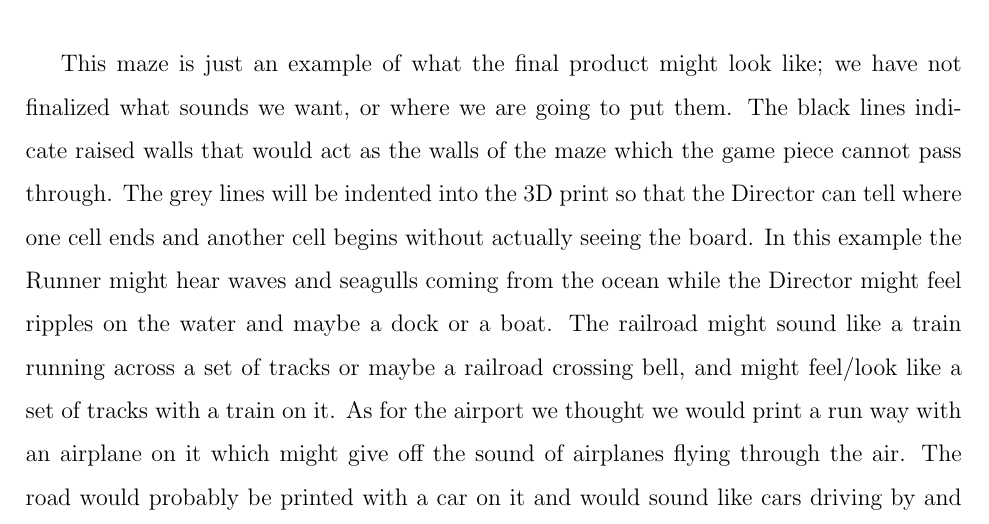
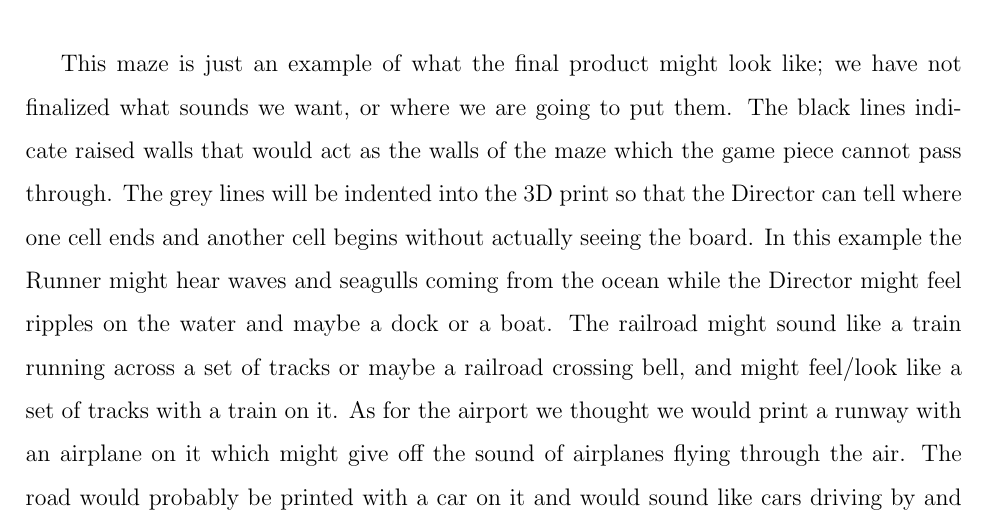
Before and after one commit to kstorell/BlindMaze, a LaTeX document (Proposals/FinalProposal.tex): part of page 3 of 5, cut so that both start at the same text. Compiled offline with pdfLaTeX.

Commit message:
Changed run way to one word

```diff
--- a/Proposals/FinalProposal.tex
+++ b/Proposals/FinalProposal.tex
@@ -42,7 +42,7 @@
 \subfigure{\includegraphics[width=0.9\textwidth]{maze_img.jpeg}}
 \end{figure}
 
-\indent This maze is just an example of what the final product might look like; we have not finalized what sounds we want, or where we are going to put them.  The black lines indicate raised walls that would act as the walls of the maze which the game piece cannot pass through.  The grey lines will be indented into the 3D print so that the Director can tell where one cell ends and another cell begins without actually seeing the board.  In this example the Runner might hear waves and seagulls coming from the ocean while the Director might feel ripples on the water and maybe a dock or a boat.  The railroad might sound like a train running across a set of tracks or maybe a railroad crossing bell, and might feel/look like a set of tracks with a train on it.  As for the airport we thought we would print a run way with an airplane on it which might give off the sound of airplanes flying through the air.  The road would probably be printed with a car on it and would sound like cars driving by and maybe the occasional honk.  The tree in the middle will have sounds of birds coming out of it or maybe branches rustling in the wind.\\
+\indent This maze is just an example of what the final product might look like; we have not finalized what sounds we want, or where we are going to put them.  The black lines indicate raised walls that would act as the walls of the maze which the game piece cannot pass through.  The grey lines will be indented into the 3D print so that the Director can tell where one cell ends and another cell begins without actually seeing the board.  In this example the Runner might hear waves and seagulls coming from the ocean while the Director might feel ripples on the water and maybe a dock or a boat.  The railroad might sound like a train running across a set of tracks or maybe a railroad crossing bell, and might feel/look like a set of tracks with a train on it.  As for the airport we thought we would print a runway with an airplane on it which might give off the sound of airplanes flying through the air.  The road would probably be printed with a car on it and would sound like cars driving by and maybe the occasional honk.  The tree in the middle will have sounds of birds coming out of it or maybe branches rustling in the wind.\\
 \indent The sounds played to the runner will be a function of the runner's location in the maze. The sound will be directed in the left/right headphone for orientation. If the runner walks towards something, that sound will increase and steps sounds will play to indicate that they have successfully moved. If the runner accidentally walks into a wall, a thud sound will play.\\
 
 \textbf{\large Technologies and Hardware}\\
```
Also changed, not shown: Proposals/FinalProposal.pdf, 2 other files.
